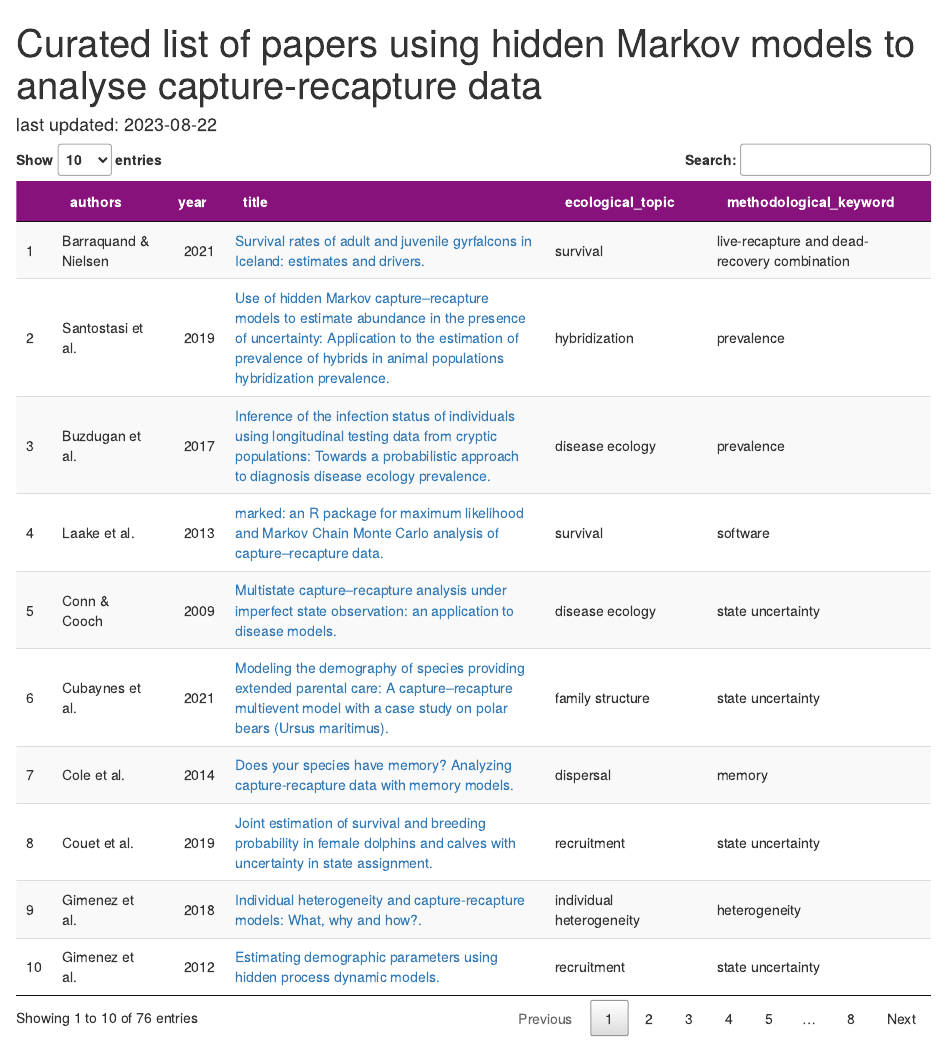
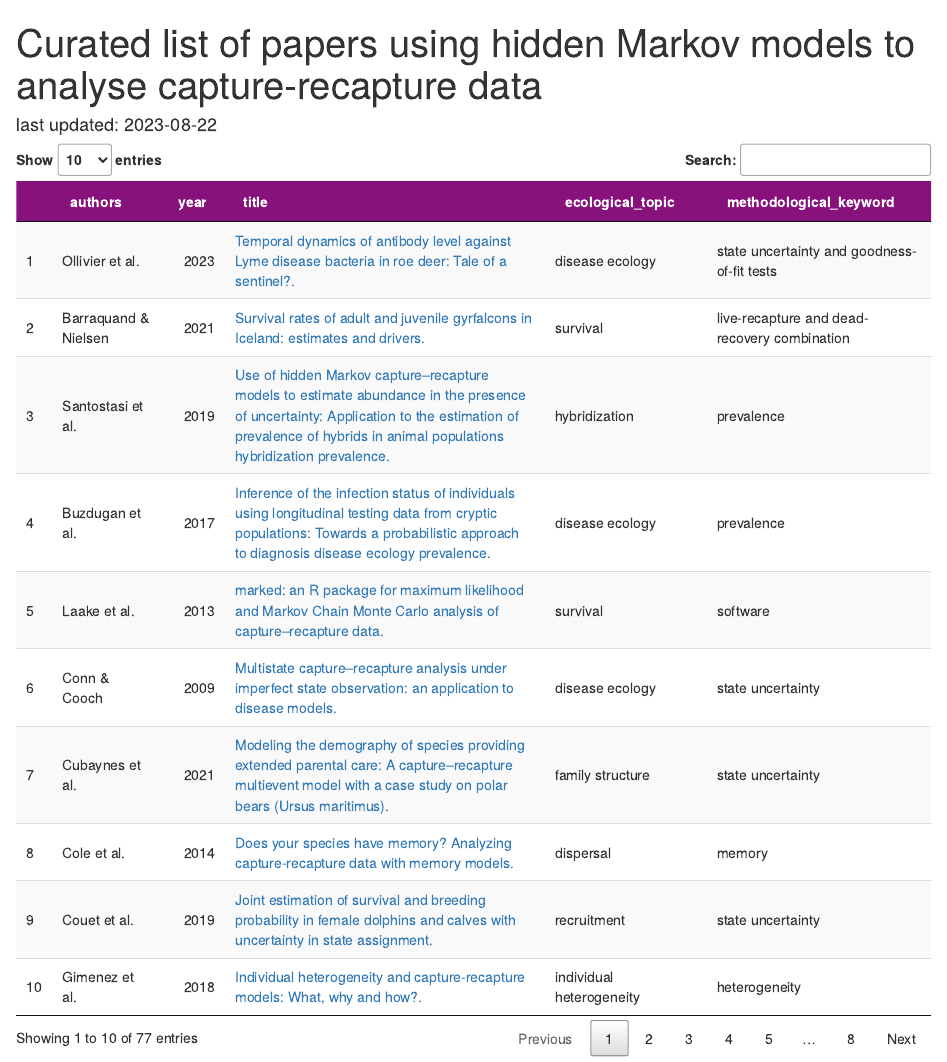
Before and after one commit to oliviergimenez/curated-list-HMM-apps, an R Markdown document (index.Rmd): the page in a window 1100 px wide, from its top. Rendered offline with R 4.5, knitr and Pandoc, with nearby package versions.

Commit message:
Update w/ Ollivier et al on lyme disease.

```diff
--- a/index.Rmd
+++ b/index.Rmd
@@ -9,7 +9,8 @@ library(tidyverse)
 library(DT)
 
 df <- data.frame(
-  authors	= c("Barraquand & Nielsen",
+  authors	= c("Ollivier et al.",
+    "Barraquand & Nielsen",
     "Santostasi et al.",
             "Buzdugan et al.",
             "Laake et al.",
@@ -85,7 +86,8 @@ df <- data.frame(
             "Langrock & King",
             "Cowen et al.",
             "Jeyam et al."),
-  year = c(2021,
+  year = c(2023,
+           2021,
            2019,
          2017,
          2013,
@@ -161,7 +163,8 @@ df <- data.frame(
          2013,
          2017,
          2021),
-  title = c('<a href="https://peerj.com/articles/12404/">Survival rates of adult and juvenile gyrfalcons in Iceland: estimates and drivers.</a>',
+  title = c('<a href="https://onlinelibrary.wiley.com/doi/full/10.1002/ece3.10414">Temporal dynamics of antibody level against Lyme disease bacteria in roe deer: Tale of a sentinel?.</a>',
+    '<a href="https://peerj.com/articles/12404/">Survival rates of adult and juvenile gyrfalcons in Iceland: estimates and drivers.</a>',
     '<a href="https://onlinelibrary.wiley.com/doi/full/10.1002/ece3.4819">Use of hidden Markov capture–recapture models to estimate abundance in the presence of uncertainty: Application to the estimation of prevalence of hybrids in animal populations	hybridization	prevalence.</a>',
           '<a href="https://www.nature.com/articles/s41598-017-00806-4">Inference of the infection status of individuals using longitudinal testing data from cryptic populations: Towards a probabilistic approach to diagnosis	disease ecology	prevalence.</a>',
           '<a href="https://besjournals.onlinelibrary.wiley.com/doi/full/10.1111/2041-210X.12065">marked: an R package for maximum likelihood and Markov Chain Monte Carlo analysis of capture–recapture data.</a>',
@@ -237,7 +240,8 @@ df <- data.frame(
           '<a href="https://projecteuclid.org/journals/annals-of-applied-statistics/volume-7/issue-3/Maximum-likelihood-estimation-of-markrecapturerecovery-models-in-the-presence-of/10.1214/13-AOAS644.full">Maximum likelihood estimation of mark–recapture–recovery models in the presence of continuous covariates.</a>',
           '<a href="https://onlinelibrary.wiley.com/doi/pdf/10.1111/biom.12701">Hidden Markov Models for Extended Batch Data.</a>',
           '<a href="https://www.frontiersin.org/articles/10.3389/fevo.2021.598325/full">A Test for the Underlying State-Structure of Hidden Markov Models: Partially Observed Capture-Recapture Data.</a>'),
-  ecological_topic = c("survival",
+  ecological_topic = c(                     "disease ecology",
+"survival",
     "hybridization",
                      "disease ecology",
                      "survival",
@@ -313,7 +317,7 @@ df <- data.frame(
                      "individual time-varying covariates",
                      "population dynamics",
                      "dispersal"),
-  methodological_keyword = c("live-recapture and dead-recovery combination",
+  methodological_keyword = c("state uncertainty and goodness-of-fit tests","live-recapture and dead-recovery combination",
                            "prevalence",
                            "prevalence",
                            "software",
```
Also changed, not shown: index.html.
